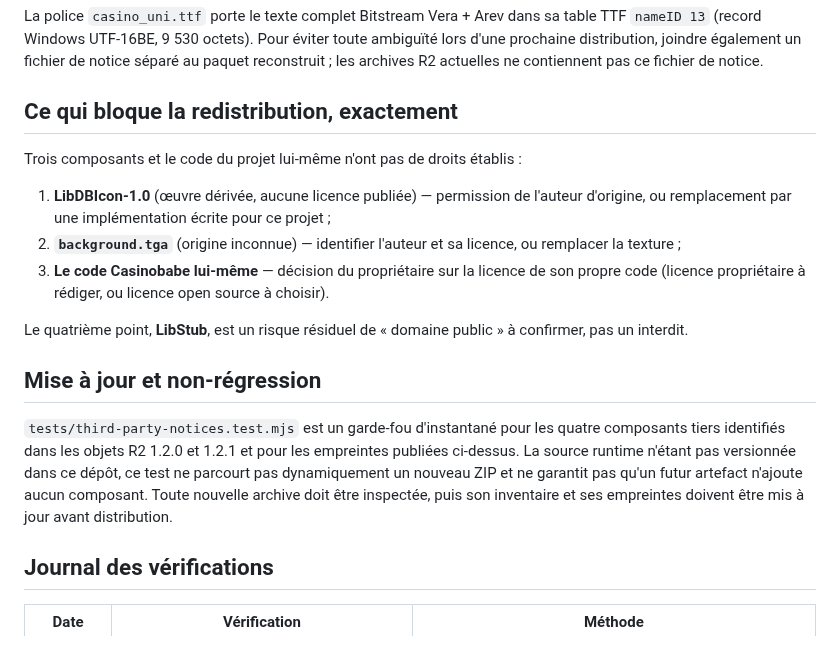
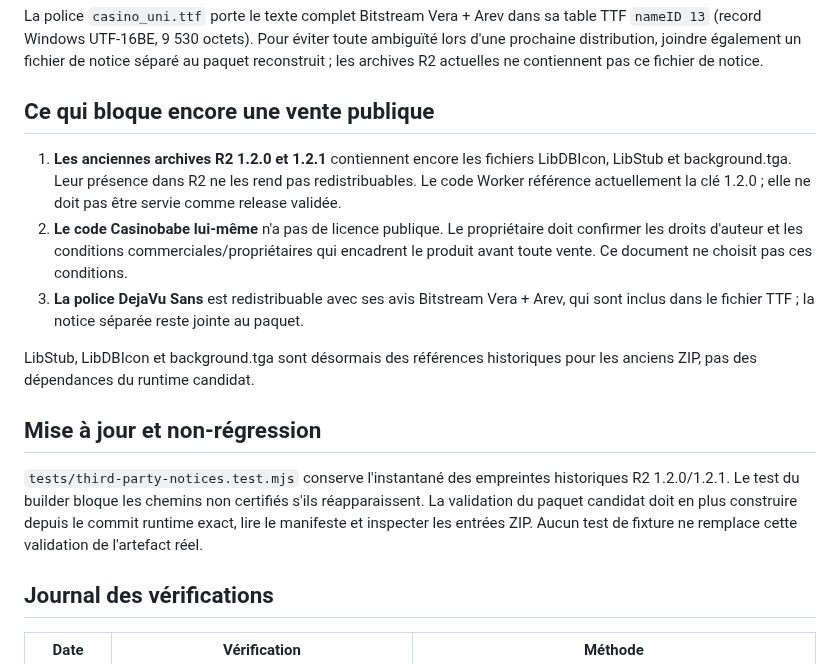
Before and after one commit to aveca/bot-wow, a Markdown page: distribution/THIRD_PARTY_NOTICES.md, the part around one of its changes. Rendered like a GitHub page.

Commit message:
docs(package): distinguish historical R2 archives from clean source candidate

```diff
--- a/distribution/THIRD_PARTY_NOTICES.md
+++ b/distribution/THIRD_PARTY_NOTICES.md
@@ -94,23 +109,28 @@ Les deux ZIP contiennent 30 entrées ; les 26 fichiers déclarés au manifeste p
 
 La police `casino_uni.ttf` porte le texte complet Bitstream Vera + Arev dans sa table TTF `nameID 13` (record Windows UTF-16BE, 9 530 octets). Pour éviter toute ambiguïté lors d'une prochaine distribution, joindre également un fichier de notice séparé au paquet reconstruit ; les archives R2 actuelles ne contiennent pas ce fichier de notice.
 
-## Ce qui bloque la redistribution, exactement
+## Ce qui bloque encore une vente publique
 
-Trois composants et le code du projet lui-même n'ont pas de droits établis :
+1. **Les anciennes archives R2 1.2.0 et 1.2.1** contiennent encore les fichiers LibDBIcon,
+   LibStub et background.tga. Leur présence dans R2 ne les rend pas redistribuables.
+   Le code Worker référence actuellement la clé 1.2.0 ; elle ne doit pas être servie
+   comme release validée.
+2. **Le code Casinobabe lui-même** n'a pas de licence publique. Le propriétaire doit
+   confirmer les droits d'auteur et les conditions commerciales/propriétaires qui
+   encadrent le produit avant toute vente. Ce document ne choisit pas ces conditions.
+3. **La police DejaVu Sans** est redistribuable avec ses avis Bitstream Vera + Arev,
+   qui sont inclus dans le fichier TTF ; la notice séparée reste jointe au paquet.
 
-1. **LibDBIcon-1.0** (œuvre dérivée, aucune licence publiée) — permission de l'auteur
-   d'origine, ou remplacement par une implémentation écrite pour ce projet ;
-2. **`background.tga`** (origine inconnue) — identifier l'auteur et sa licence, ou
-   remplacer la texture ;
-3. **Le code Casinobabe lui-même** — décision du propriétaire sur la licence de son
-   propre code (licence propriétaire à rédiger, ou licence open source à choisir).
-
-Le quatrième point, **LibStub**, est un risque résiduel de « domaine public » à
-confirmer, pas un interdit.
+LibStub, LibDBIcon et background.tga sont désormais des références historiques pour
+les anciens ZIP, pas des dépendances du runtime candidat.
 
 ## Mise à jour et non-régression
 
-`tests/third-party-notices.test.mjs` est un garde-fou d'instantané pour les quatre composants tiers identifiés dans les objets R2 1.2.0 et 1.2.1 et pour les empreintes publiées ci-dessus. La source runtime n'étant pas versionnée dans ce dépôt, ce test ne parcourt pas dynamiquement un nouveau ZIP et ne garantit pas qu'un futur artefact n'ajoute aucun composant. Toute nouvelle archive doit être inspectée, puis son inventaire et ses empreintes doivent être mis à jour avant distribution.
+`tests/third-party-notices.test.mjs` conserve l'instantané des empreintes historiques
+R2 1.2.0/1.2.1. Le test du builder bloque les chemins non certifiés s'ils réapparaissent.
+La validation du paquet candidat doit en plus construire depuis le commit runtime exact,
+lire le manifeste et inspecter les entrées ZIP. Aucun test de fixture ne remplace cette
+validation de l'artefact réel.
 
 ## Journal des vérifications
 
```
Also changed, not shown: other parts of distribution/THIRD_PARTY_NOTICES.md (+27 -12 lines).
